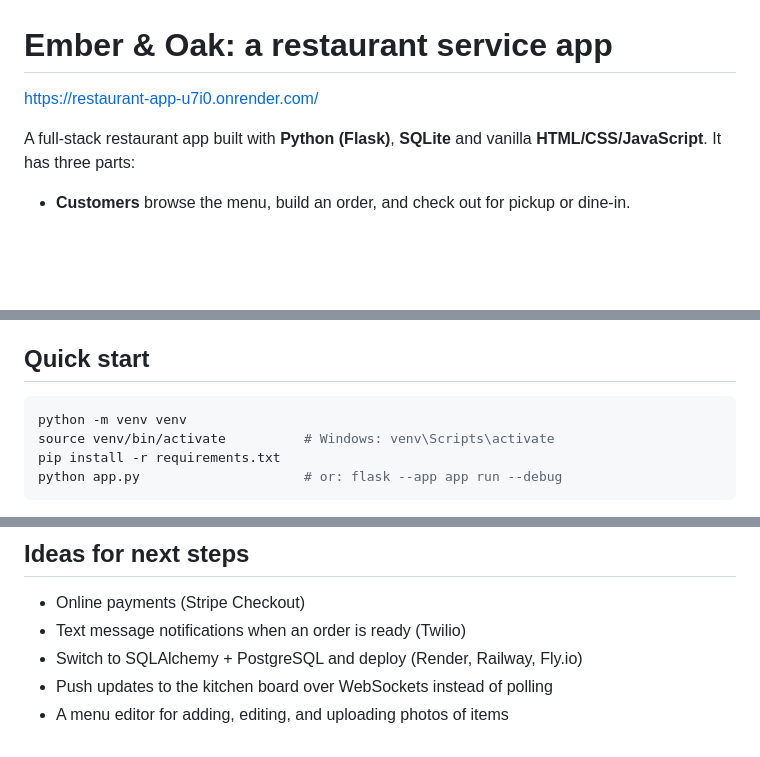
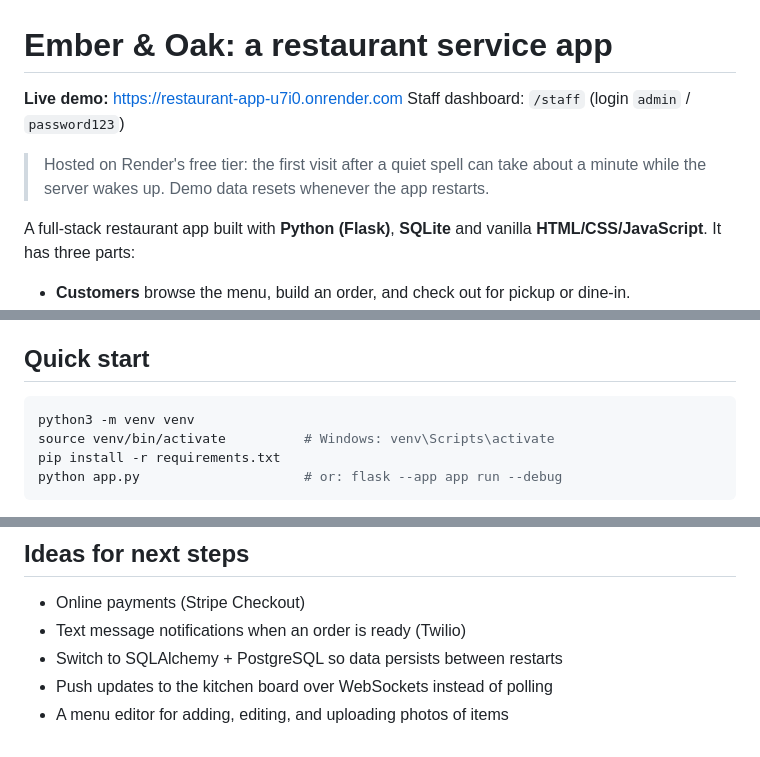
Before and after one commit to AChamberlain04/restaurant-app, a Markdown page: README.md, 3 parts joined by grey strips. GitHub-like rendering; blank space fills up the shorter version.

Commit message:
Improve README with updated links and instructions
Updated live demo link formatting and quick start instructions. Clarified next steps for data persistence.

````diff
--- a/README.md
+++ b/README.md
@@ -1,6 +1,9 @@
 # Ember & Oak: a restaurant service app
 
-https://restaurant-app-u7i0.onrender.com/
+**Live demo:** https://restaurant-app-u7i0.onrender.com
+Staff dashboard: `/staff` (login `admin` / `password123`)
+
+> Hosted on Render's free tier: the first visit after a quiet spell can take about a minute while the server wakes up. Demo data resets whenever the app restarts.
 
 A full-stack restaurant app built with **Python (Flask)**, **SQLite** and vanilla **HTML/CSS/JavaScript**. It has three parts:
 
@@ -12,7 +15,7 @@ A full-stack restaurant app built with **Python (Flask)**, **SQLite** and vanill
 ## Quick start
 
 ```bash
-python -m venv venv
+python3 -m venv venv
 source venv/bin/activate          # Windows: venv\Scripts\activate
 pip install -r requirements.txt
 python app.py                     # or: flask --app app run --debug
@@ -75,6 +78,6 @@ Business rules (tax rate, opening hours, slot length, seats per slot, table coun
 
 - Online payments (Stripe Checkout)
 - Text message notifications when an order is ready (Twilio)
-- Switch to SQLAlchemy + PostgreSQL and deploy (Render, Railway, Fly.io)
+- Switch to SQLAlchemy + PostgreSQL so data persists between restarts
 - Push updates to the kitchen board over WebSockets instead of polling
 - A menu editor for adding, editing, and uploading photos of items
````
